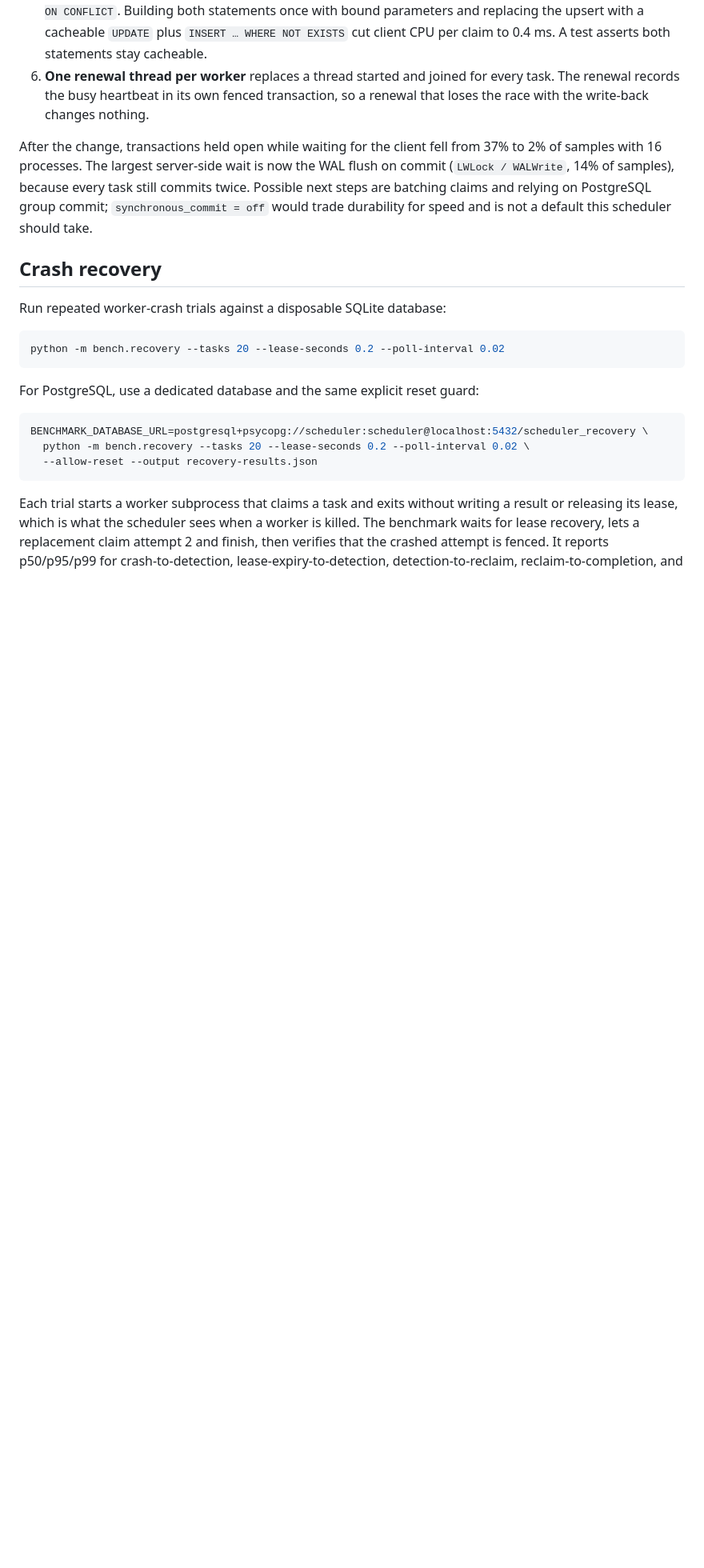
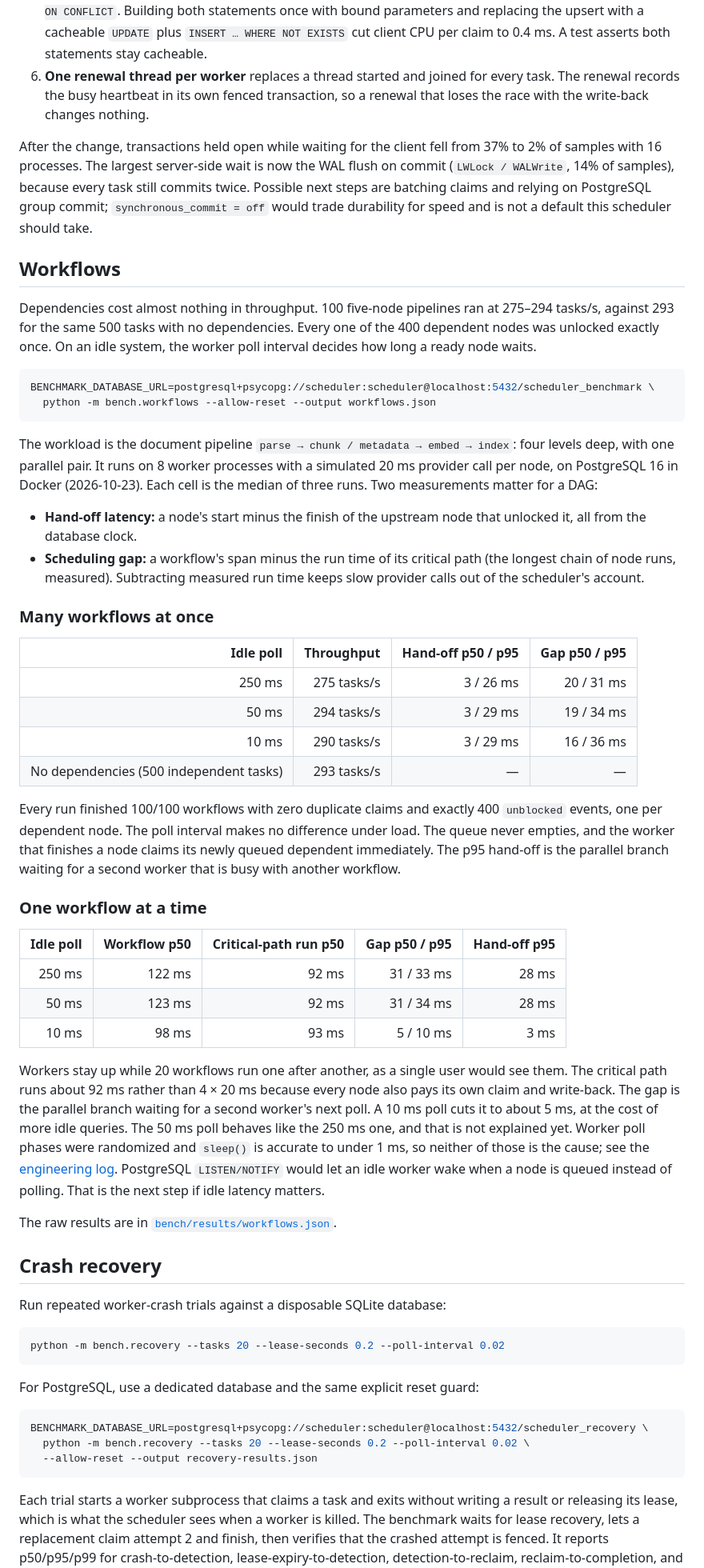
Before and after one commit to Ericliu-eng/distributed-ai-task-scheduler, a Markdown page: docs/BENCHMARKS.md, the part around the change. Shown at 80% size. GitHub-like rendering; blank space fills up the shorter version.

````diff
--- a/docs/BENCHMARKS.md
+++ b/docs/BENCHMARKS.md
@@ -77,6 +77,43 @@ With 16 processes the optimized runs ranged from 403 to 1,210 tasks/s. At that r
 
 After the change, transactions held open while waiting for the client fell from 37% to 2% of samples with 16 processes. The largest server-side wait is now the WAL flush on commit (`LWLock / WALWrite`, 14% of samples), because every task still commits twice. Possible next steps are batching claims and relying on PostgreSQL group commit; `synchronous_commit = off` would trade durability for speed and is not a default this scheduler should take.
 
+## Workflows
+
+Dependencies cost almost nothing in throughput. 100 five-node pipelines ran at 275–294 tasks/s, against 293 for the same 500 tasks with no dependencies. Every one of the 400 dependent nodes was unlocked exactly once. On an idle system, the worker poll interval decides how long a ready node waits.
+
+```bash
+BENCHMARK_DATABASE_URL=postgresql+psycopg://scheduler:scheduler@localhost:5432/scheduler_benchmark \
+  python -m bench.workflows --allow-reset --output workflows.json
+```
+
+The workload is the document pipeline `parse → chunk / metadata → embed → index`: four levels deep, with one parallel pair. It runs on 8 worker processes with a simulated 20 ms provider call per node, on PostgreSQL 16 in Docker (2026-10-23). Each cell is the median of three runs. Two measurements matter for a DAG:
+
+- **Hand-off latency:** a node's start minus the finish of the upstream node that unlocked it, all from the database clock.
+- **Scheduling gap:** a workflow's span minus the run time of its critical path (the longest chain of node runs, measured). Subtracting measured run time keeps slow provider calls out of the scheduler's account.
+
+### Many workflows at once
+
+| Idle poll | Throughput | Hand-off p50 / p95 | Gap p50 / p95 |
+| ---: | ---: | ---: | ---: |
+| 250 ms | 275 tasks/s | 3 / 26 ms | 20 / 31 ms |
+| 50 ms | 294 tasks/s | 3 / 29 ms | 19 / 34 ms |
+| 10 ms | 290 tasks/s | 3 / 29 ms | 16 / 36 ms |
+| No dependencies (500 independent tasks) | 293 tasks/s | — | — |
+
+Every run finished 100/100 workflows with zero duplicate claims and exactly 400 `unblocked` events, one per dependent node. The poll interval makes no difference under load. The queue never empties, and the worker that finishes a node claims its newly queued dependent immediately. The p95 hand-off is the parallel branch waiting for a second worker that is busy with another workflow.
+
+### One workflow at a time
+
+| Idle poll | Workflow p50 | Critical-path run p50 | Gap p50 / p95 | Hand-off p95 |
+| ---: | ---: | ---: | ---: | ---: |
+| 250 ms | 122 ms | 92 ms | 31 / 33 ms | 28 ms |
+| 50 ms | 123 ms | 92 ms | 31 / 34 ms | 28 ms |
+| 10 ms | 98 ms | 93 ms | 5 / 10 ms | 3 ms |
+
+Workers stay up while 20 workflows run one after another, as a single user would see them. The critical path runs about 92 ms rather than 4 × 20 ms because every node also pays its own claim and write-back. The gap is the parallel branch waiting for a second worker's next poll. A 10 ms poll cuts it to about 5 ms, at the cost of more idle queries. The 50 ms poll behaves like the 250 ms one, and that is not explained yet. Worker poll phases were randomized and `sleep()` is accurate to under 1 ms, so neither of those is the cause; see the [engineering log](ENGINEERING_LOG.md#14-a-benchmark-hypothesis-that-turned-out-wrong). PostgreSQL `LISTEN/NOTIFY` would let an idle worker wake when a node is queued instead of polling. That is the next step if idle latency matters.
+
+The raw results are in [`bench/results/workflows.json`](../bench/results/workflows.json).
+
 ## Crash recovery
 
 Run repeated worker-crash trials against a disposable SQLite database:
````
Also changed, not shown: README.md (+4 -1 lines), docs/ENGINEERING_LOG.md (added, +118 -0 lines).
